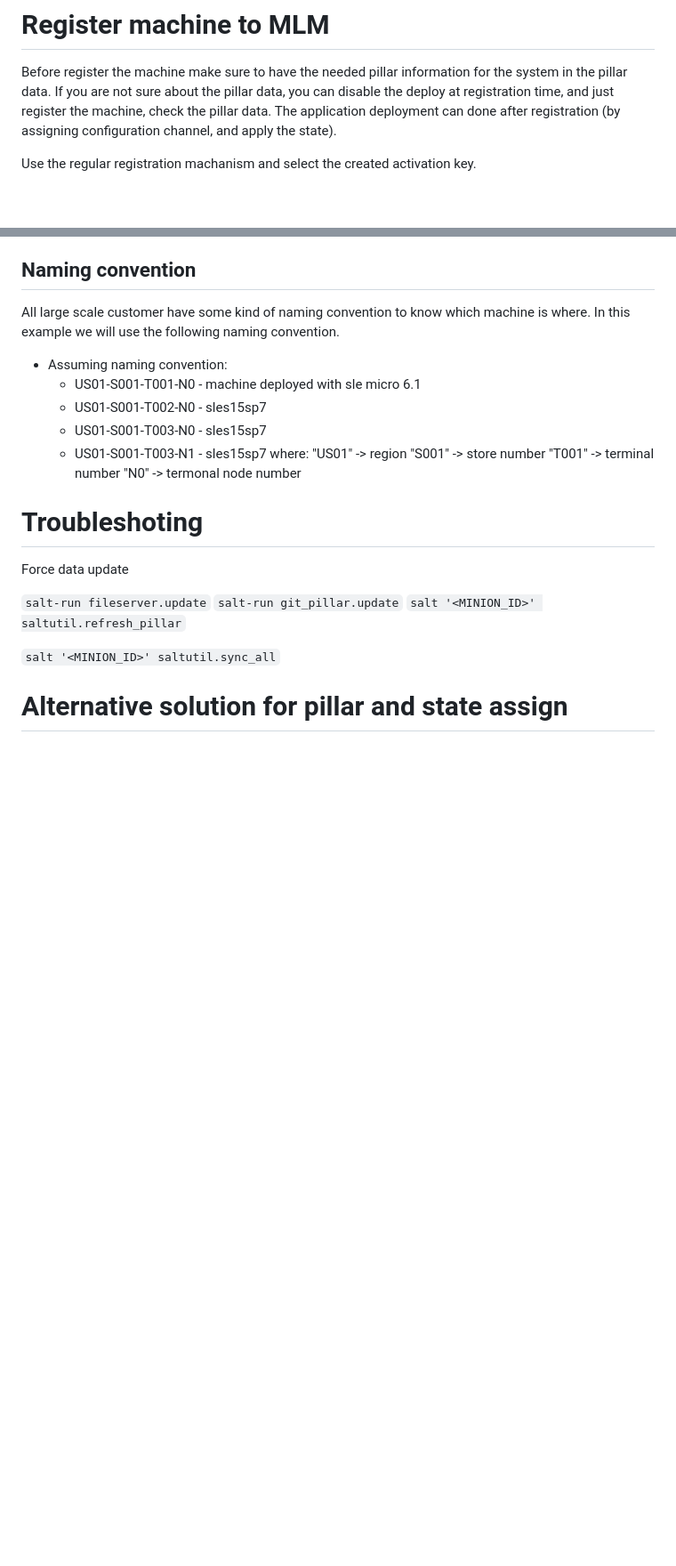
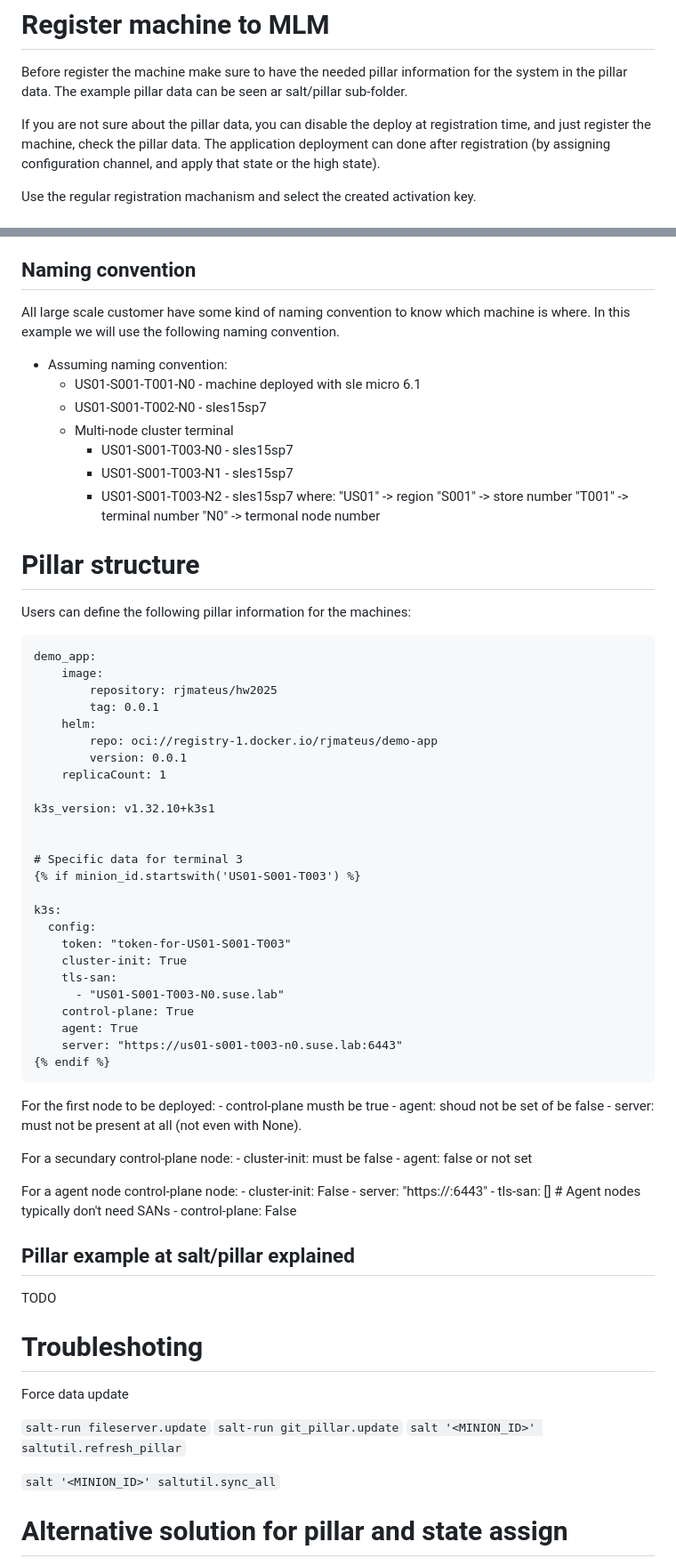
Before and after one commit to rjmateus/hackweek_2025, a Markdown page: README.md, 2 parts joined by grey strips. Shown at 89% size. GitHub-like rendering; blank space fills up the shorter version.

Commit message:
update pillar
Signed-off-by: Ricardo Mateus <rmateus@suse.com>

````diff
--- a/README.md
+++ b/README.md
@@ -56,7 +56,10 @@ In MLM create an activation-key with:
 # Register machine to MLM
 
 Before register the machine make sure to have the needed pillar information for the system in the pillar data.
-If you are not sure about the pillar data, you can disable the deploy at registration time, and just register the machine, check the pillar data. The application deployment can done after registration (by assigning configuration channel, and apply the state).
+The example pillar data can be seen ar salt/pillar sub-folder.
+
+If you are not sure about the pillar data, you can disable the deploy at registration time, and just register the machine, check the pillar data. The application deployment can done after registration (by assigning configuration channel, and apply that state or the high state).
+
 
 Use the regular registration machanism and select the created activation key.
 
@@ -87,14 +90,69 @@ All large scale customer have some kind of naming convention to know which machi
 - Assuming naming convention:
     - US01-S001-T001-N0 - machine deployed with sle micro 6.1
     - US01-S001-T002-N0 - sles15sp7
-    - US01-S001-T003-N0 - sles15sp7
-    - US01-S001-T003-N1 - sles15sp7
+    - Multi-node cluster terminal
+        - US01-S001-T003-N0 - sles15sp7
+        - US01-S001-T003-N1 - sles15sp7
+        - US01-S001-T003-N2 - sles15sp7
 where:
     "US01" -> region
     "S001" -> store number
     "T001" -> terminal number
     "N0" -> termonal node number
 
+
+# Pillar structure
+
+
+Users can define the following pillar information for the machines:
+
+```
+demo_app:
+    image:
+        repository: rjmateus/hw2025
+        tag: 0.0.1
+    helm:
+        repo: oci://registry-1.docker.io/rjmateus/demo-app
+        version: 0.0.1
+    replicaCount: 1
+
+k3s_version: v1.32.10+k3s1
+
+
+# Specific data for terminal 3
+{% if minion_id.startswith('US01-S001-T003') %}
+
+k3s:
+  config:
+    token: "token-for-US01-S001-T003"
+    cluster-init: True
+    tls-san:
+      - "US01-S001-T003-N0.suse.lab"
+    control-plane: True
+    agent: True
+    server: "https://us01-s001-t003-n0.suse.lab:6443"
+{% endif %}
+```
+
+For the first node to be deployed:
+    - control-plane musth be true
+    - agent: shoud not be set of be false
+    - server: must not be present at all (not even with None).
+
+For a secundary control-plane node:
+    - cluster-init: must be false
+    - agent: false or not set
+
+For a agent node control-plane node:
+    - cluster-init: False
+    - server: "https://<Control-plane-url>:6443"
+    - tls-san: [] # Agent nodes typically don't need SANs
+    - control-plane: False
+
+
+## Pillar example at salt/pillar explained
+
+TODO
 
 # Troubleshoting
 
@@ -107,6 +165,8 @@ Force data update
 `salt '<MINION_ID>' saltutil.sync_all`
 
 
+
+
 # Alternative solution for pillar and state assign
 
 Develop an use a **salt formula** that would allow us to assign the pillar information and salt state to each system and system group.
````
